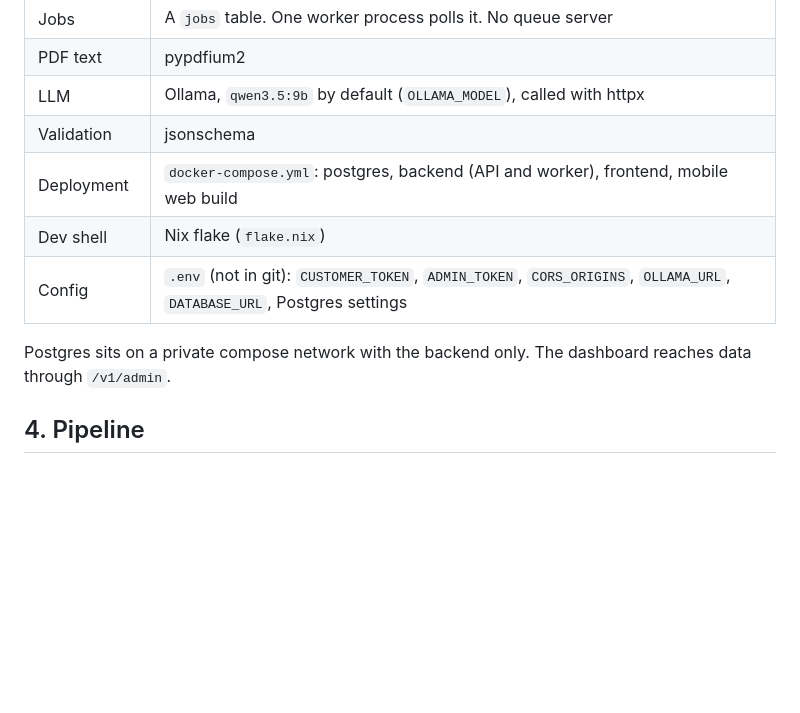
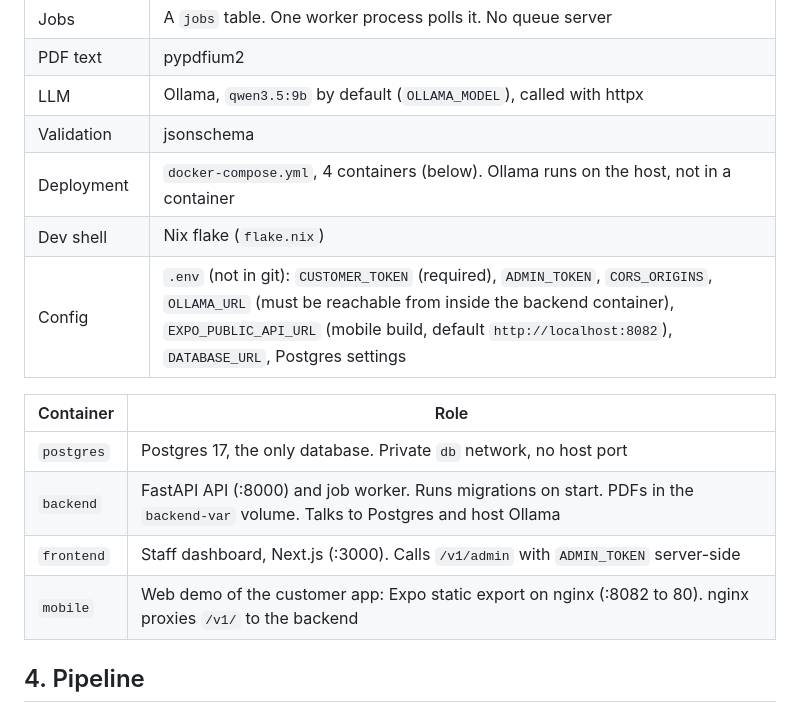
Before and after one commit to carbler1/IF-Ensurance, a Markdown page: docs/DESIGN.md, the part around the change. Drawn GitHub-style; blank space fills up the shorter version.

Commit message:
docs(design): update design doc

```diff
--- a/docs/DESIGN.md
+++ b/docs/DESIGN.md
@@ -56,11 +56,16 @@ flowchart LR
 | PDF text | pypdfium2 |
 | LLM | Ollama, `qwen3.5:9b` by default (`OLLAMA_MODEL`), called with httpx |
 | Validation | jsonschema |
-| Deployment | `docker-compose.yml`: postgres, backend (API and worker), frontend, mobile web build |
+| Deployment | `docker-compose.yml`, 4 containers (below). Ollama runs on the host, not in a container |
 | Dev shell | Nix flake (`flake.nix`) |
-| Config | `.env` (not in git): `CUSTOMER_TOKEN`, `ADMIN_TOKEN`, `CORS_ORIGINS`, `OLLAMA_URL`, `DATABASE_URL`, Postgres settings |
+| Config | `.env` (not in git): `CUSTOMER_TOKEN` (required), `ADMIN_TOKEN`, `CORS_ORIGINS`, `OLLAMA_URL` (must be reachable from inside the backend container), `EXPO_PUBLIC_API_URL` (mobile build, default `http://localhost:8082`), `DATABASE_URL`, Postgres settings |
 
-Postgres sits on a private compose network with the backend only. The dashboard reaches data through `/v1/admin`.
+| Container | Role |
+|---|---|
+| `postgres` | Postgres 17, the only database. Private `db` network, no host port |
+| `backend` | FastAPI API (:8000) and job worker. Runs migrations on start. PDFs in the `backend-var` volume. Talks to Postgres and host Ollama |
+| `frontend` | Staff dashboard, Next.js (:3000). Calls `/v1/admin` with `ADMIN_TOKEN` server-side |
+| `mobile` | Web demo of the customer app: Expo static export on nginx (:8082 to 80). nginx proxies `/v1/` to the backend |
 
 ## 4. Pipeline
 
```
